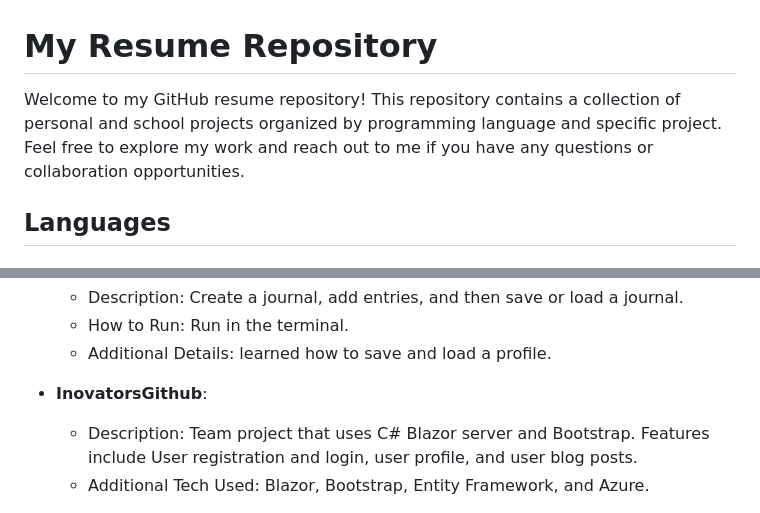
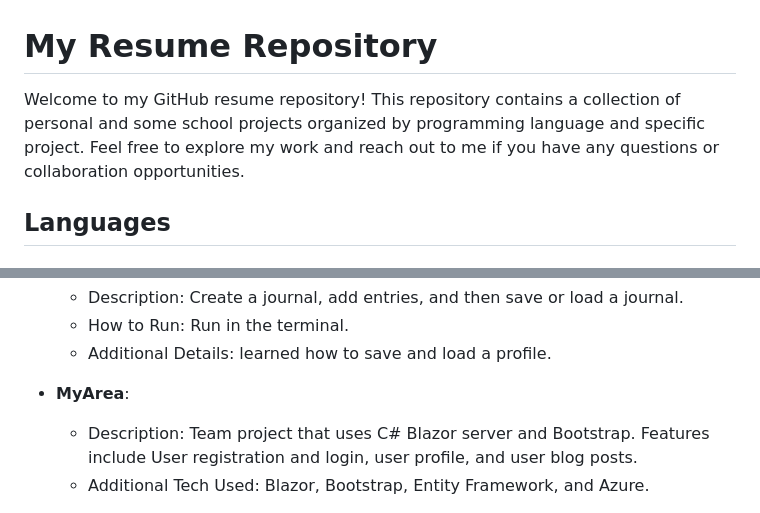
Before and after one commit to Rich-Wilkyness/GitHub-Resume, a Markdown page: README.md, 2 parts joined by grey strips. Rendered like a GitHub page.

```diff
--- a/README.md
+++ b/README.md
@@ -1,6 +1,6 @@
 # My Resume Repository
 
-Welcome to my GitHub resume repository! This repository contains a collection of personal and school projects organized by programming language and specific project. Feel free to explore my work and reach out to me if you have any questions or collaboration opportunities.
+Welcome to my GitHub resume repository! This repository contains a collection of personal and some school projects organized by programming language and specific project. Feel free to explore my work and reach out to me if you have any questions or collaboration opportunities.
 
 ## Languages
 
@@ -35,7 +35,7 @@ Welcome to my GitHub resume repository! This repository contains a collection of
   - How to Run: Run in the terminal.
   - Additional Details: learned how to save and load a profile.
 
-- **InovatorsGithub**:
+- **MyArea**:
   - Description: Team project that uses C# Blazor server and Bootstrap. Features include User registration and login, user profile, and user blog posts.
   - Additional Tech Used: Blazor, Bootstrap, Entity Framework, and Azure.
 
```
